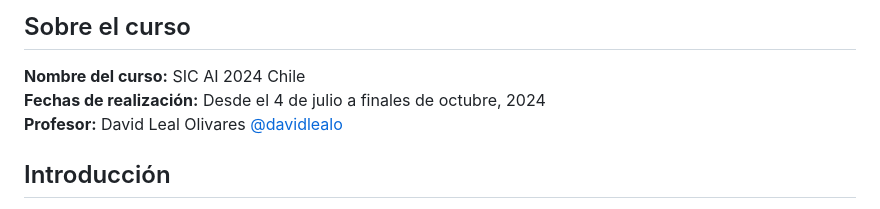
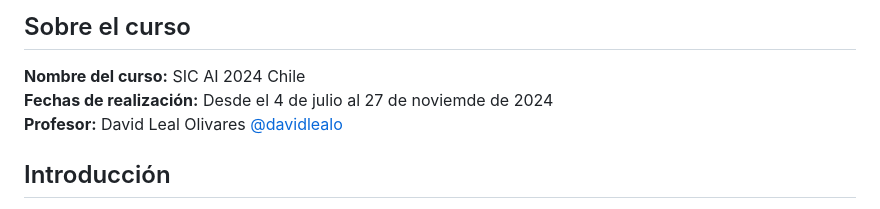
Before and after one commit to davidlealo/sic_ai_2024, a Markdown page: README.md, the part around the change. GitHub-like rendering.

```diff
--- a/README.md
+++ b/README.md
@@ -3,7 +3,7 @@
 ## Sobre el curso
 
 **Nombre del curso:** SIC AI 2024 Chile
-**Fechas de realización:** Desde el 4 de julio a finales de octubre, 2024
+**Fechas de realización:** Desde el 4 de julio al 27 de noviemde de 2024
 **Profesor:** David Leal Olivares [@davidlealo](https://github.com/davidlealo)
 
 ## Introducción
```
